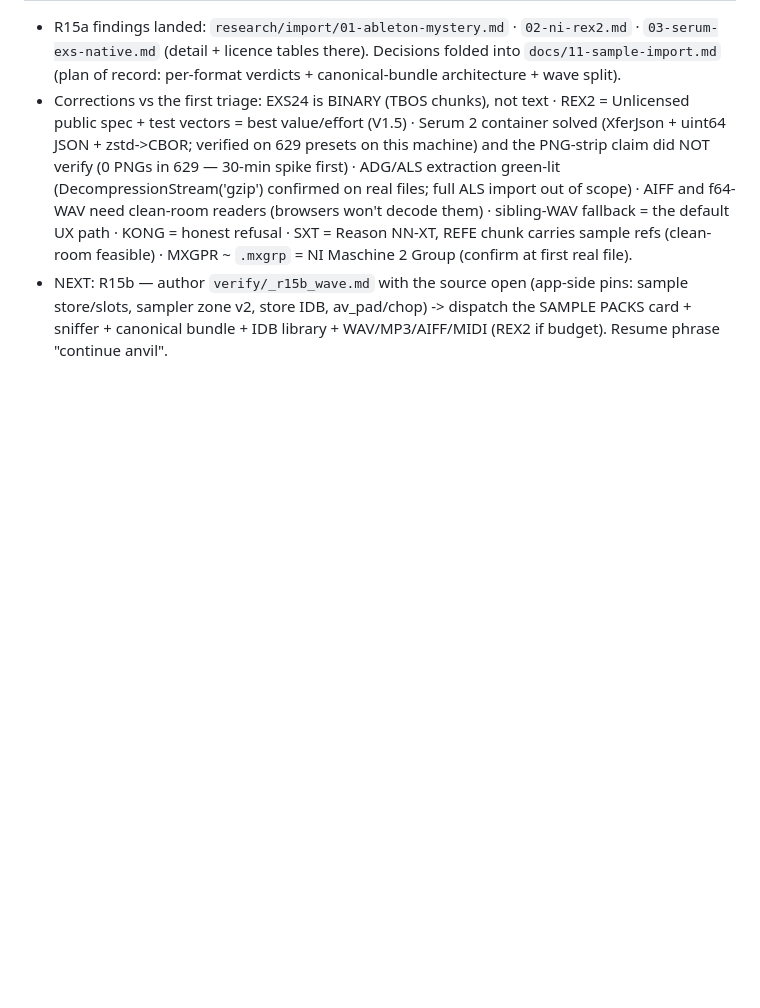
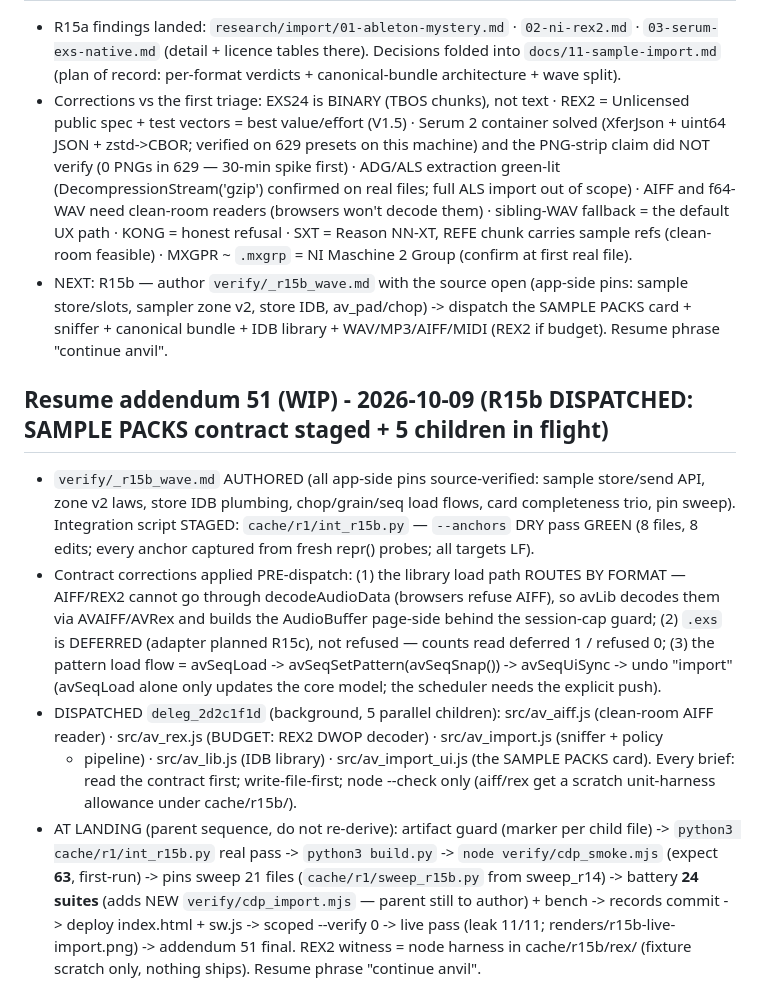
Before and after one commit to ModdySwag/Anvil, a Markdown page: CONTINUATION-2026-10-06.md, the part around the change. GitHub-like rendering; blank space fills up the shorter version.

Commit message:
R15b WIP checkpoint: SAMPLE PACKS wave contract + integration script staged; 5 children dispatched (addendum 51 WIP)

```diff
--- a/CONTINUATION-2026-10-06.md
+++ b/CONTINUATION-2026-10-06.md
@@ -2028,3 +2028,28 @@ Resume phrase: **"continue anvil"**.
   store/slots, sampler zone v2, store IDB, av_pad/chop) -> dispatch the SAMPLE PACKS card +
   sniffer + canonical bundle + IDB library + WAV/MP3/AIFF/MIDI (REX2 if budget). Resume phrase
   "continue anvil".
+
+## Resume addendum 51 (WIP) - 2026-10-09 (R15b DISPATCHED: SAMPLE PACKS contract staged + 5 children in flight)
+
+- `verify/_r15b_wave.md` AUTHORED (all app-side pins source-verified: sample store/send API,
+  zone v2 laws, store IDB plumbing, chop/grain/seq load flows, card completeness trio, pin
+  sweep). Integration script STAGED: `cache/r1/int_r15b.py` — `--anchors` DRY pass GREEN
+  (8 files, 8 edits; every anchor captured from fresh repr() probes; all targets LF).
+- Contract corrections applied PRE-dispatch: (1) the library load path ROUTES BY FORMAT —
+  AIFF/REX2 cannot go through decodeAudioData (browsers refuse AIFF), so avLib decodes them via
+  AVAIFF/AVRex and builds the AudioBuffer page-side behind the session-cap guard; (2) `.exs` is
+  DEFERRED (adapter planned R15c), not refused — counts read deferred 1 / refused 0; (3) the
+  pattern load flow = avSeqLoad -> avSeqSetPattern(avSeqSnap()) -> avSeqUiSync -> undo "import"
+  (avSeqLoad alone only updates the core model; the scheduler needs the explicit push).
+- DISPATCHED `deleg_2d2c1f1d` (background, 5 parallel children): src/av_aiff.js (clean-room
+  AIFF reader) · src/av_rex.js (BUDGET: REX2 DWOP decoder) · src/av_import.js (sniffer + policy
+  + pipeline) · src/av_lib.js (IDB library) · src/av_import_ui.js (the SAMPLE PACKS card).
+  Every brief: read the contract first; write-file-first; node --check only (aiff/rex get a
+  scratch unit-harness allowance under cache/r15b/).
+- AT LANDING (parent sequence, do not re-derive): artifact guard (marker per child file) ->
+  `python3 cache/r1/int_r15b.py` real pass -> `python3 build.py` -> `node verify/cdp_smoke.mjs`
+  (expect **63**, first-run) -> pins sweep 21 files (`cache/r1/sweep_r15b.py` from sweep_r14) ->
+  battery **24 suites** (adds NEW `verify/cdp_import.mjs` — parent still to author) + bench ->
+  records commit -> deploy index.html + sw.js -> scoped --verify 0 -> live pass (leak 11/11;
+  renders/r15b-live-import.png) -> addendum 51 final. REX2 witness = node harness in
+  cache/r15b/rex/ (fixture scratch only, nothing ships). Resume phrase "continue anvil".
```
Also changed, not shown: verify/_r15b_wave.md (added, +376 -0 lines).
